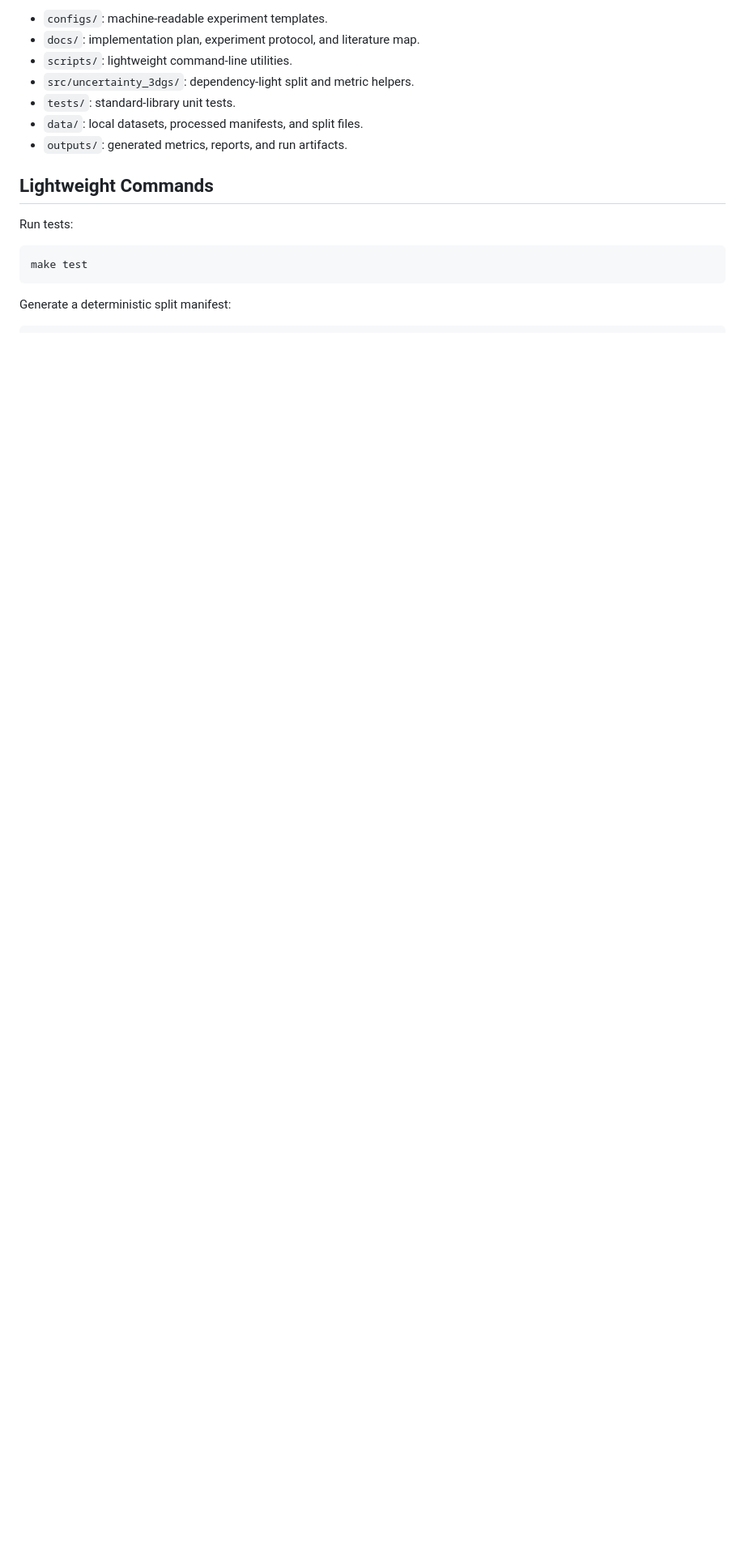
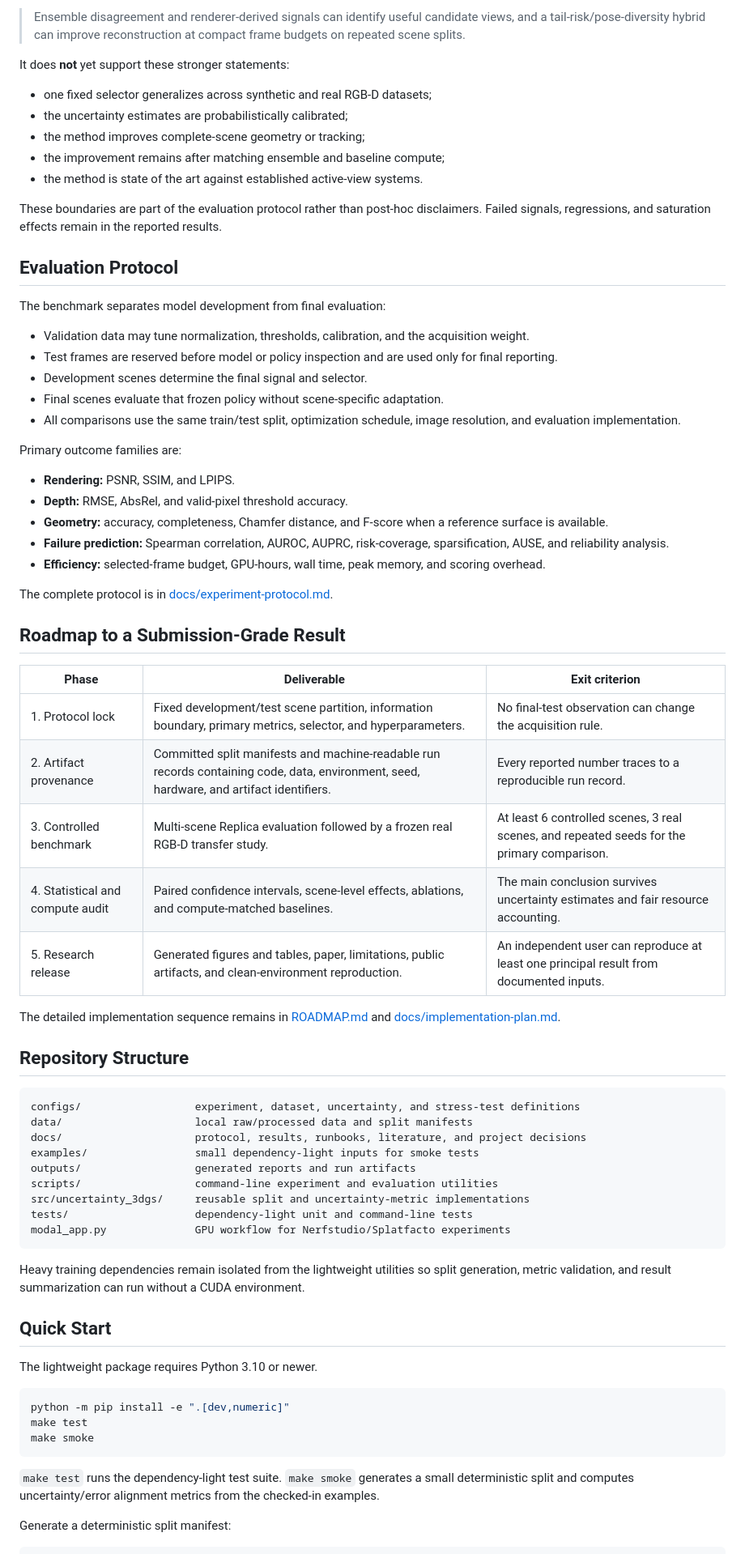
Before and after one commit to devinnicholson/neural-mapping, a Markdown page: README.md, the part around one of its changes. Shown at 81% size. Drawn GitHub-style; blank space fills up the shorter version.

````diff
--- a/README.md
+++ b/README.md
@@ -111,19 +77,91 @@ Heavy training dependencies such as Nerfstudio, PyTorch, CUDA, and gsplat should
 
-- `configs/`: machine-readable experiment templates.
-- `docs/`: implementation plan, experiment protocol, and literature map.
-- `scripts/`: lightweight command-line utilities.
-- `src/uncertainty_3dgs/`: dependency-light split and metric helpers.
-- `tests/`: standard-library unit tests.
-- `data/`: local datasets, processed manifests, and split files.
-- `outputs/`: generated metrics, reports, and run artifacts.
+> Ensemble disagreement and renderer-derived signals can identify useful
+> candidate views, and a tail-risk/pose-diversity hybrid can improve reconstruction
+> at compact frame budgets on repeated scene splits.
 
-## Lightweight Commands
+It does **not** yet support these stronger statements:
 
-Run tests:
+- one fixed selector generalizes across synthetic and real RGB-D datasets;
+- the uncertainty estimates are probabilistically calibrated;
+- the method improves complete-scene geometry or tracking;
+- the improvement remains after matching ensemble and baseline compute;
+- the method is state of the art against established active-view systems.
+
+These boundaries are part of the evaluation protocol rather than post-hoc
+disclaimers. Failed signals, regressions, and saturation effects remain in the
+reported results.
+
+## Evaluation Protocol
+
+The benchmark separates model development from final evaluation:
+
+- Validation data may tune normalization, thresholds, calibration, and the
+  acquisition weight.
+- Test frames are reserved before model or policy inspection and are used only
+  for final reporting.
+- Development scenes determine the final signal and selector.
+- Final scenes evaluate that frozen policy without scene-specific adaptation.
+- All comparisons use the same train/test split, optimization schedule, image
+  resolution, and evaluation implementation.
+
+Primary outcome families are:
+
+- **Rendering:** PSNR, SSIM, and LPIPS.
+- **Depth:** RMSE, AbsRel, and valid-pixel threshold accuracy.
+- **Geometry:** accuracy, completeness, Chamfer distance, and F-score when a
+  reference surface is available.
+- **Failure prediction:** Spearman correlation, AUROC, AUPRC, risk-coverage,
+  sparsification, AUSE, and reliability analysis.
+- **Efficiency:** selected-frame budget, GPU-hours, wall time, peak memory, and
+  scoring overhead.
+
+The complete protocol is in
+[docs/experiment-protocol.md](docs/experiment-protocol.md).
+
+## Roadmap to a Submission-Grade Result
+
+| Phase | Deliverable | Exit criterion |
+|---|---|---|
+| 1. Protocol lock | Fixed development/test scene partition, information boundary, primary metrics, selector, and hyperparameters. | No final-test observation can change the acquisition rule. |
+| 2. Artifact provenance | Committed split manifests and machine-readable run records containing code, data, environment, seed, hardware, and artifact identifiers. | Every reported number traces to a reproducible run record. |
+| 3. Controlled benchmark | Multi-scene Replica evaluation followed by a frozen real RGB-D transfer study. | At least 6 controlled scenes, 3 real scenes, and repeated seeds for the primary comparison. |
+| 4. Statistical and compute audit | Paired confidence intervals, scene-level effects, ablations, and compute-matched baselines. | The main conclusion survives uncertainty estimates and fair resource accounting. |
+| 5. Research release | Generated figures and tables, paper, limitations, public artifacts, and clean-environment reproduction. | An independent user can reproduce at least one principal result from documented inputs. |
+
+The detailed implementation sequence remains in
+[ROADMAP.md](ROADMAP.md) and [docs/implementation-plan.md](docs/implementation-plan.md).
+
+## Repository Structure
+
+```text
+configs/                  experiment, dataset, uncertainty, and stress-test definitions
+data/                     local raw/processed data and split manifests
+docs/                     protocol, results, runbooks, literature, and project decisions
+examples/                 small dependency-light inputs for smoke tests
+outputs/                  generated reports and run artifacts
+scripts/                  command-line experiment and evaluation utilities
+src/uncertainty_3dgs/     reusable split and uncertainty-metric implementations
+tests/                    dependency-light unit and command-line tests
+modal_app.py              GPU workflow for Nerfstudio/Splatfacto experiments
+```
+
+Heavy training dependencies remain isolated from the lightweight utilities so
+split generation, metric validation, and result summarization can run without a
+CUDA environment.
+
+## Quick Start
+
+The lightweight package requires Python 3.10 or newer.
 
 ```bash
+python -m pip install -e ".[dev,numeric]"
 make test
+make smoke
 ```
+
+`make test` runs the dependency-light test suite. `make smoke` generates a small
+deterministic split and computes uncertainty/error alignment metrics from the
+checked-in examples.
 
 Generate a deterministic split manifest:
 
````
Also changed, not shown: other parts of README.md (+92 -225 lines).
